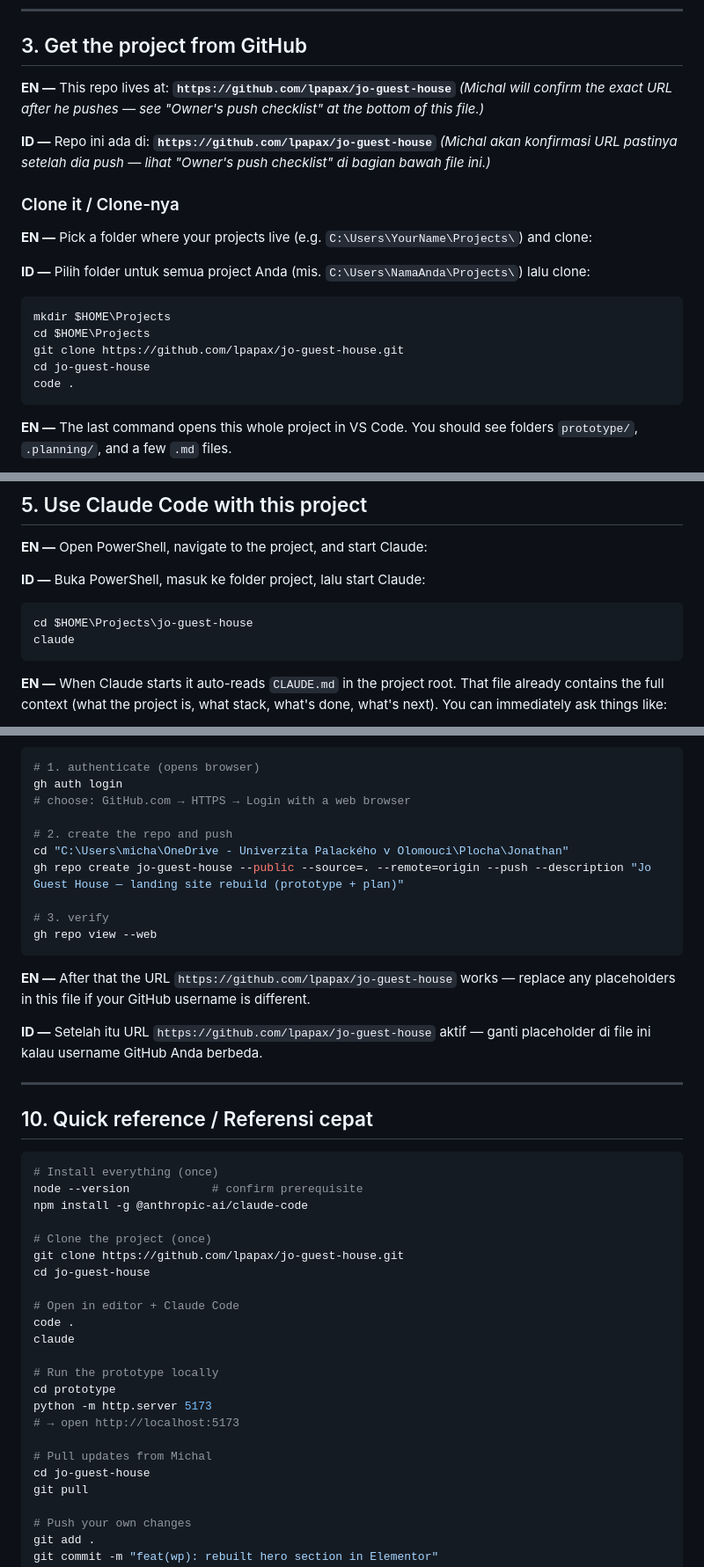
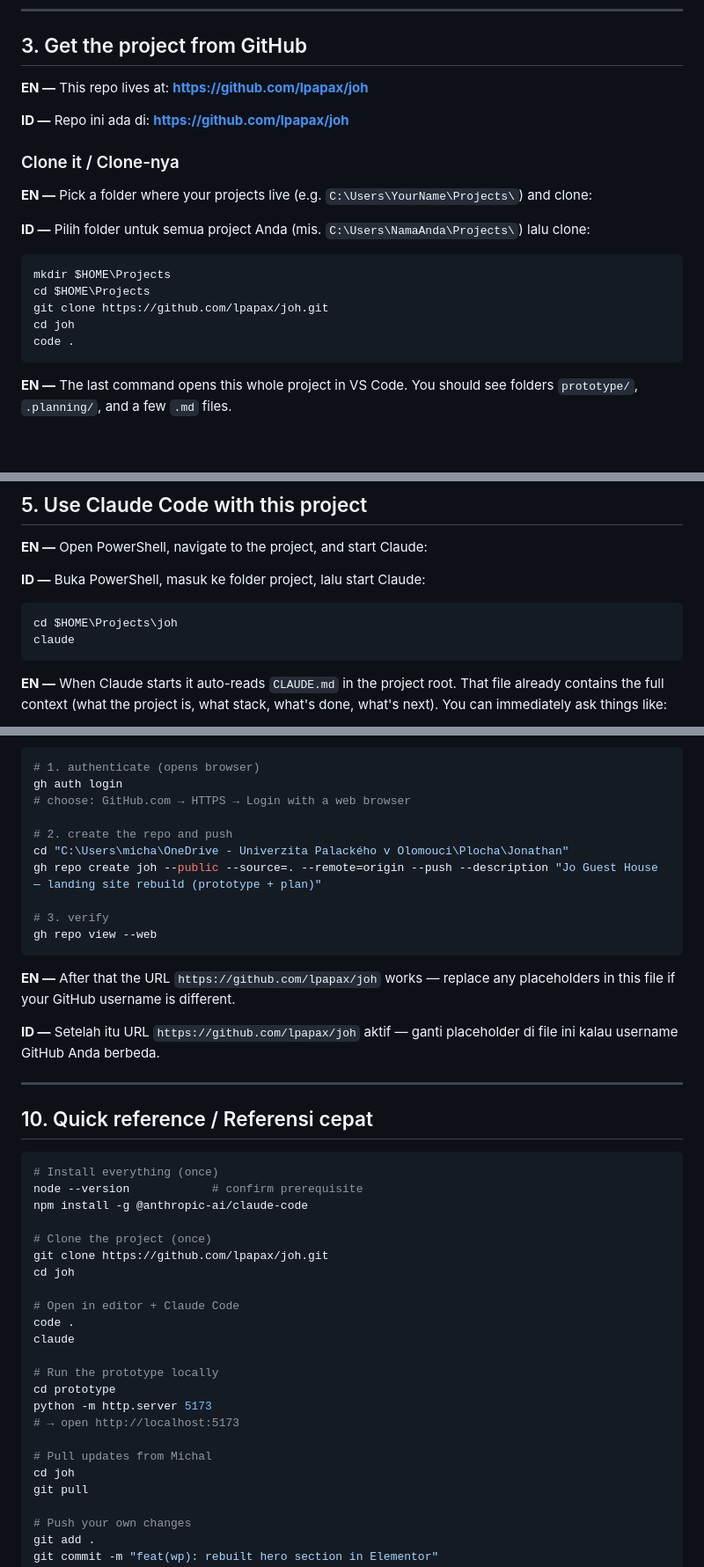
Before and after one commit to lpapax/joh, a Markdown page: ONBOARDING.md, 3 parts joined by grey strips. Shown at 88% size. Rendered like a GitHub page; blank space fills up the shorter version.

Commit message:
docs(onboarding): point repo URL to github.com/lpapax/joh

````diff
--- a/ONBOARDING.md
+++ b/ONBOARDING.md
@@ -99,9 +99,9 @@ claude
 
 ## 3. Get the project from GitHub
 
-**EN —** This repo lives at: **`https://github.com/lpapax/jo-guest-house`** *(Michal will confirm the exact URL after he pushes — see "Owner's push checklist" at the bottom of this file.)*
+**EN —** This repo lives at: **<https://github.com/lpapax/joh>**
 
-**ID —** Repo ini ada di: **`https://github.com/lpapax/jo-guest-house`** *(Michal akan konfirmasi URL pastinya setelah dia push — lihat "Owner's push checklist" di bagian bawah file ini.)*
+**ID —** Repo ini ada di: **<https://github.com/lpapax/joh>**
 
 ### Clone it / Clone-nya
 
@@ -112,8 +112,8 @@ claude
 ```powershell
 mkdir $HOME\Projects
 cd $HOME\Projects
-git clone https://github.com/lpapax/jo-guest-house.git
-cd jo-guest-house
+git clone https://github.com/lpapax/joh.git
+cd joh
 code .
 ```
 
@@ -168,7 +168,7 @@ python -m http.server 5173
 **ID —** Buka PowerShell, masuk ke folder project, lalu start Claude:
 
 ```powershell
-cd $HOME\Projects\jo-guest-house
+cd $HOME\Projects\joh
 claude
 ```
 
@@ -362,15 +362,15 @@ gh auth login
 
 # 2. create the repo and push
 cd "C:\Users\micha\OneDrive - Univerzita Palackého v Olomouci\Plocha\Jonathan"
-gh repo create jo-guest-house --public --source=. --remote=origin --push --description "Jo Guest House — landing site rebuild (prototype + plan)"
+gh repo create joh --public --source=. --remote=origin --push --description "Jo Guest House — landing site rebuild (prototype + plan)"
 
 # 3. verify
 gh repo view --web
 ```
 
-**EN —** After that the URL `https://github.com/lpapax/jo-guest-house` works — replace any placeholders in this file if your GitHub username is different.
+**EN —** After that the URL `https://github.com/lpapax/joh` works — replace any placeholders in this file if your GitHub username is different.
 
-**ID —** Setelah itu URL `https://github.com/lpapax/jo-guest-house` aktif — ganti placeholder di file ini kalau username GitHub Anda berbeda.
+**ID —** Setelah itu URL `https://github.com/lpapax/joh` aktif — ganti placeholder di file ini kalau username GitHub Anda berbeda.
 
 ---
 
@@ -382,8 +382,8 @@ node --version            # confirm prerequisite
 npm install -g @anthropic-ai/claude-code
 
 # Clone the project (once)
-git clone https://github.com/lpapax/jo-guest-house.git
-cd jo-guest-house
+git clone https://github.com/lpapax/joh.git
+cd joh
 
 # Open in editor + Claude Code
 code .
@@ -395,7 +395,7 @@ python -m http.server 5173
 # → open http://localhost:5173
 
 # Pull updates from Michal
-cd jo-guest-house
+cd joh
 git pull
 
 # Push your own changes
````
